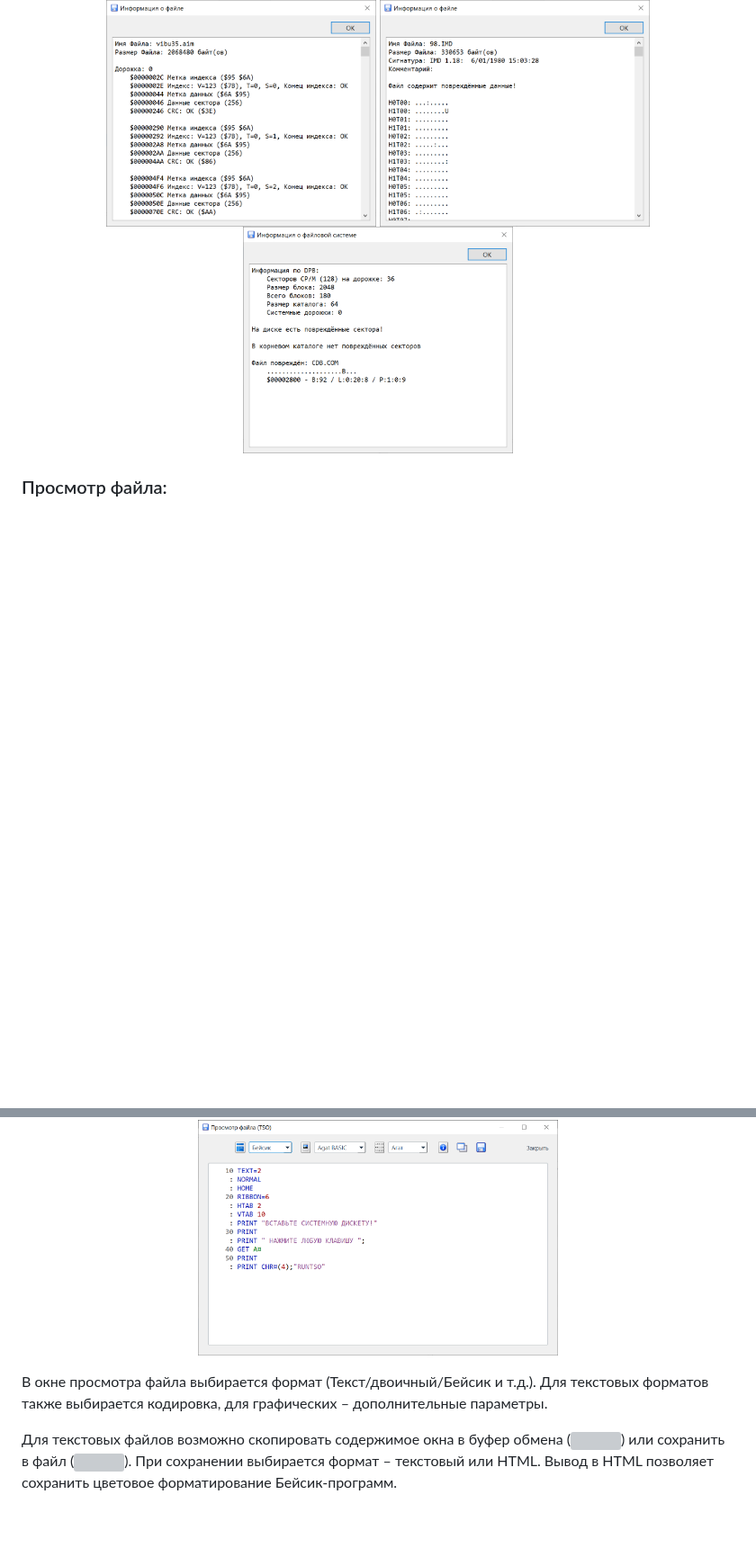
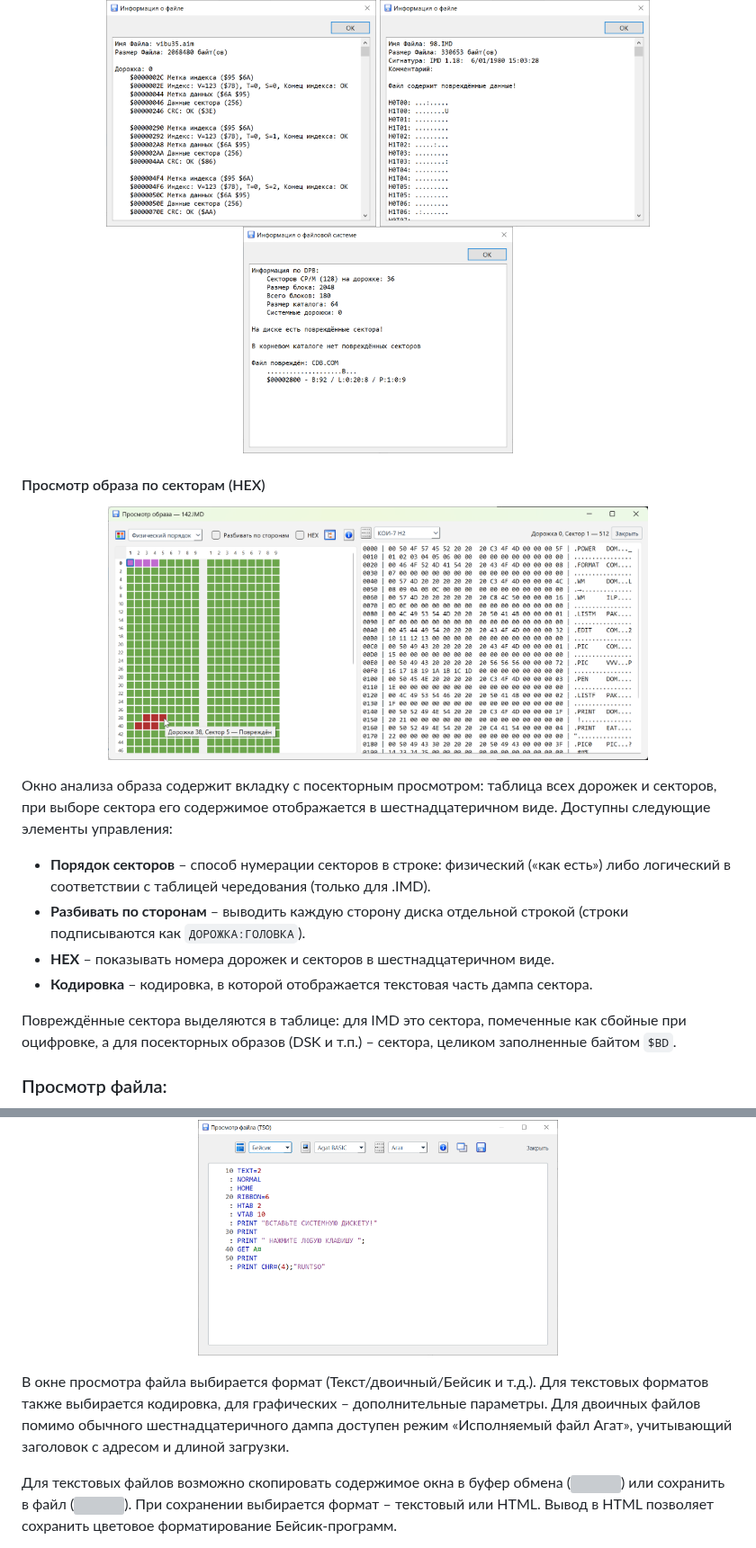
Before and after one commit to Ptr314/dsk_commander, a Markdown page: MANUAL.md, 2 parts joined by grey strips. Shown at 90% size. Rendered like a GitHub page; pictures changed too: screenshots/explorer.png (added); blank space fills up the shorter version; grey boxes are pictures that could not be loaded.

Commit message:
manual impr

```diff
--- a/MANUAL.md
+++ b/MANUAL.md
@@ -71,13 +92,28 @@
 <img src="screenshots/filesystem_info.png" width="300">
 </p>
 
+#### Просмотр образа по секторам (HEX)
+
+<p align="center">
+<img src="screenshots/explorer.png" width="600">
+</p>
+
+Окно анализа образа содержит вкладку с посекторным просмотром: таблица всех дорожек и секторов, при выборе сектора его содержимое отображается в шестнадцатеричном виде. Доступны следующие элементы управления:
+
+- **Порядок секторов** &ndash; способ нумерации секторов в строке: физический (&laquo;как есть&raquo;) либо логический в соответствии с таблицей чередования (только для .IMD).
+- **Разбивать по сторонам** &ndash; выводить каждую сторону диска отдельной строкой (строки подписываются как `ДОРОЖКА:ГОЛОВКА`).
+- **HEX** &ndash; показывать номера дорожек и секторов в шестнадцатеричном виде.
+- **Кодировка** &ndash; кодировка, в которой отображается текстовая часть дампа сектора.
+
+Повреждённые сектора выделяются в таблице: для IMD это сектора, помеченные как сбойные при оцифровке, а для посекторных образов (DSK и т.п.) &ndash; сектора, целиком заполненные байтом `$BD`.
+
 ### Просмотр файла:
 
 <p align="center">
 <img src="screenshots/view_file.png" width="400">
 </p>
 
-В окне просмотра файла выбирается формат (Текст/двоичный/Бейсик и т.д.). Для текстовых форматов также выбирается кодировка, для графических &ndash; дополнительные параметры.
+В окне просмотра файла выбирается формат (Текст/двоичный/Бейсик и т.д.). Для текстовых форматов также выбирается кодировка, для графических &ndash; дополнительные параметры. Для двоичных файлов помимо обычного шестнадцатеричного дампа доступен режим &laquo;Исполняемый файл Агат&raquo;, учитывающий заголовок с адресом и длиной загрузки.
 
 Для текстовых файлов возможно скопировать содержимое окна в буфер обмена (<img src="src/resources/icons/window_list.png" width="20">) или сохранить в файл (<img src="src/resources/icons/3floppy_unmount.png" width="20">). При сохранении выбирается формат &ndash; текстовый или HTML. Вывод в HTML позволяет сохранить цветовое форматирование Бейсик-программ.
 
```
Also changed, not shown: other parts of MANUAL.md (+22 -1 lines).
